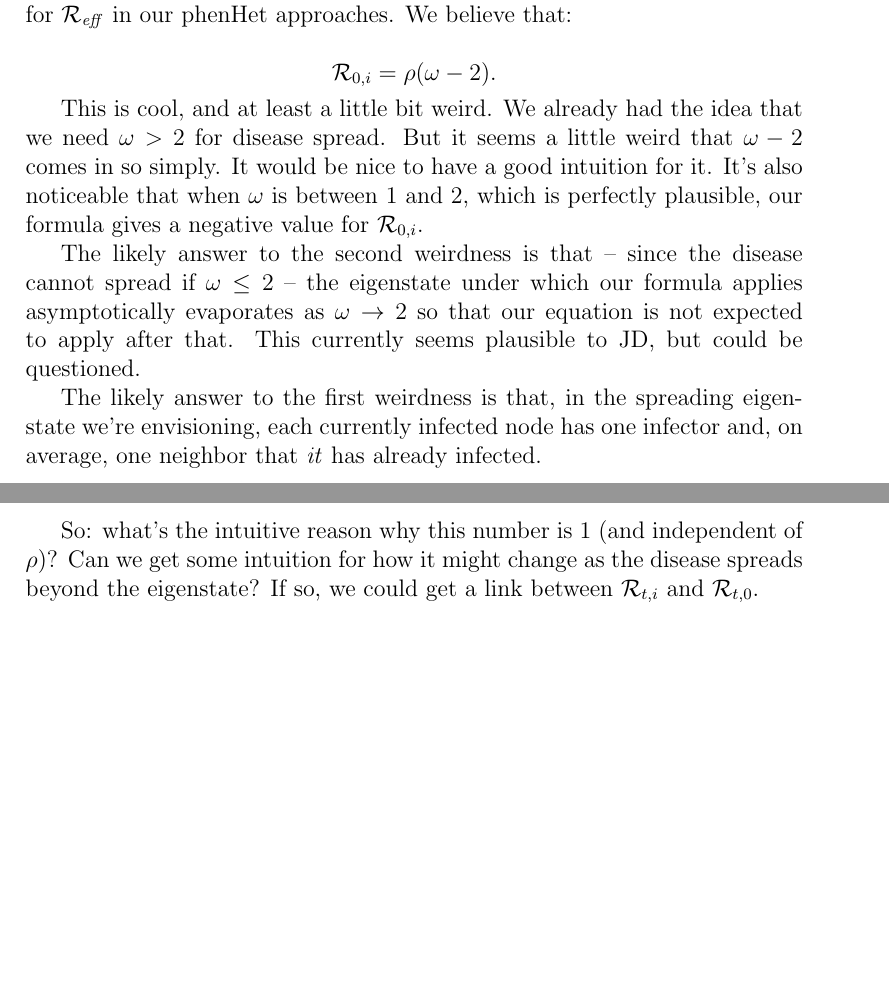
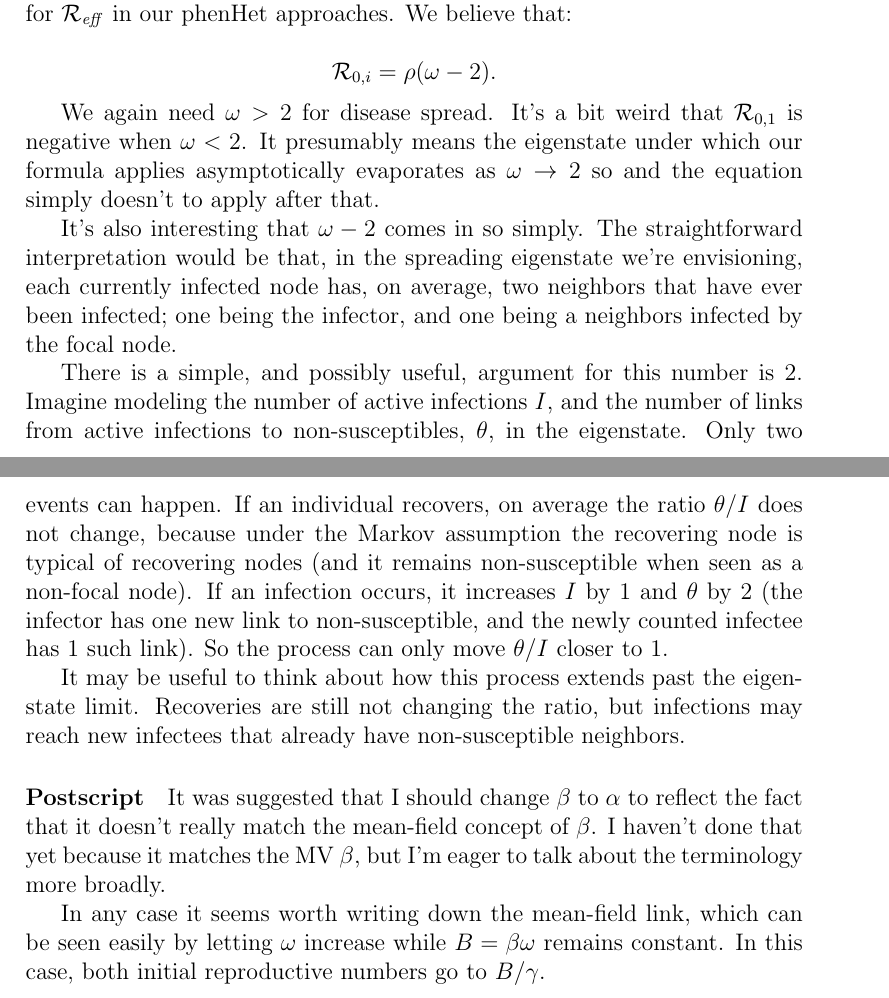
Before and after one commit to dushoff/phenHet, a LaTeX document (Rnotes.tex): two parts of pages 1 and 2 of 2, joined at a grey line, cut so that both start at the same text, the shorter picture padded with empty space. Compiled offline with pdfLaTeX.

Commit message:
modified:   outputs/Rnotes.pdf

```diff
--- a/Rnotes.tex
+++ b/Rnotes.tex
@@ -20,12 +20,16 @@ Define the instantaneous reproductive number as the counterfactual number of ind
 
 $$ \Rx{0,i} = \rho(\emd-2).$$
 
-This is cool, and at least a little bit weird. We already had the idea that we need $\emd>2$ for disease spread. But it seems a little weird that $\emd-2$ comes in so simply. It would be nice to have a good intuition for it. It's also noticeable that when \emd\ is between 1 and 2, which is perfectly plausible, our formula gives a negative value for \Rx{0,i}.
+We again need $\emd>2$ for disease spread. It's a bit weird that \Rx{0,1} is negative when $\emd<2$. It presumably means the eigenstate under which our formula applies asymptotically evaporates as $\emd\to2$ so and the equation simply doesn't to apply after that.
 
-The likely answer to the second weirdness is that -- since the disease cannot spread if $\emd\leq2$ -- the eigenstate under which our formula applies asymptotically evaporates as $\emd\to2$ so that our equation is not expected to apply after that. This currently seems plausible to JD, but could be questioned.
+It's also interesting that $\emd-2$ comes in so simply. The straightforward interpretation would be that, in the spreading eigenstate we're envisioning, each currently infected node has, on average, two neighbors that have ever been infected; one being the infector, and one being a neighbors infected by the focal node.
 
-The likely answer to the first weirdness is that, in the spreading eigenstate we're envisioning, each currently infected node has one infector and, on average, one neighbor that \emph{it} has already infected.
+There is a simple, and possibly useful, argument for this number is 2. Imagine modeling the number of active infections $I$, and the number of links from active infections to non-susceptibles, $\theta$, in the eigenstate. Only two events can happen. If an individual recovers, on average the ratio $\theta/I$ does not change, because under the Markov assumption the recovering node is typical of recovering nodes (and it remains non-susceptible when seen as a non-focal node). If an infection occurs, it increases $I$ by 1 and $\theta$ by 2 (the infector has one new link to non-susceptible, and the newly counted infectee has 1 such link). So the process can only move $\theta/I$ closer to 1.
 
-So: what's the intuitive reason why this number is 1 (and independent of $\rho$)? Can we get some intuition for how it might change as the disease spreads beyond the eigenstate? If so, we could get a link between \Rx{t,i}\ and \Rx{t,0}.
+It may be useful to think about how this process extends past the eigenstate limit. Recoveries are still not changing the ratio, but infections may reach new infectees that already have non-susceptible neighbors.
+
+\paragraph*{Postscript} It was suggested that I should change $\beta$ to $\alpha$ to reflect the fact that it doesn't really match the mean-field concept of $\beta$. I haven't done that yet because it matches the MV $\beta$, but I'm eager to talk about the terminology more broadly.
+
+In any case it seems worth writing down the mean-field link, which can be seen easily by letting $\omega$ increase while $B=\beta\omega$ remains constant. In this case, both initial reproductive numbers go to $B/\gamma$.
 
 \end{document}
```
Also changed, not shown: outputs/Rnotes.pdf.
